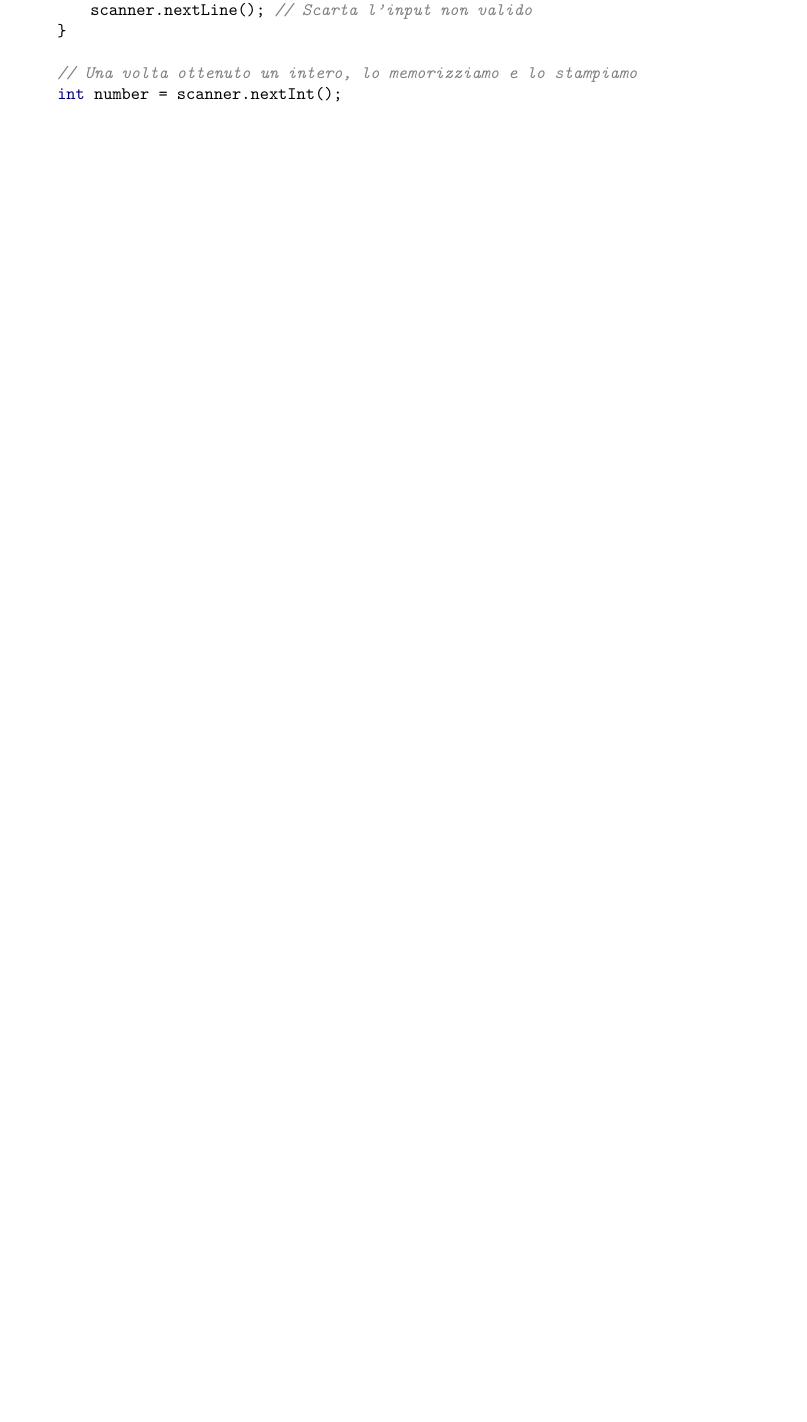
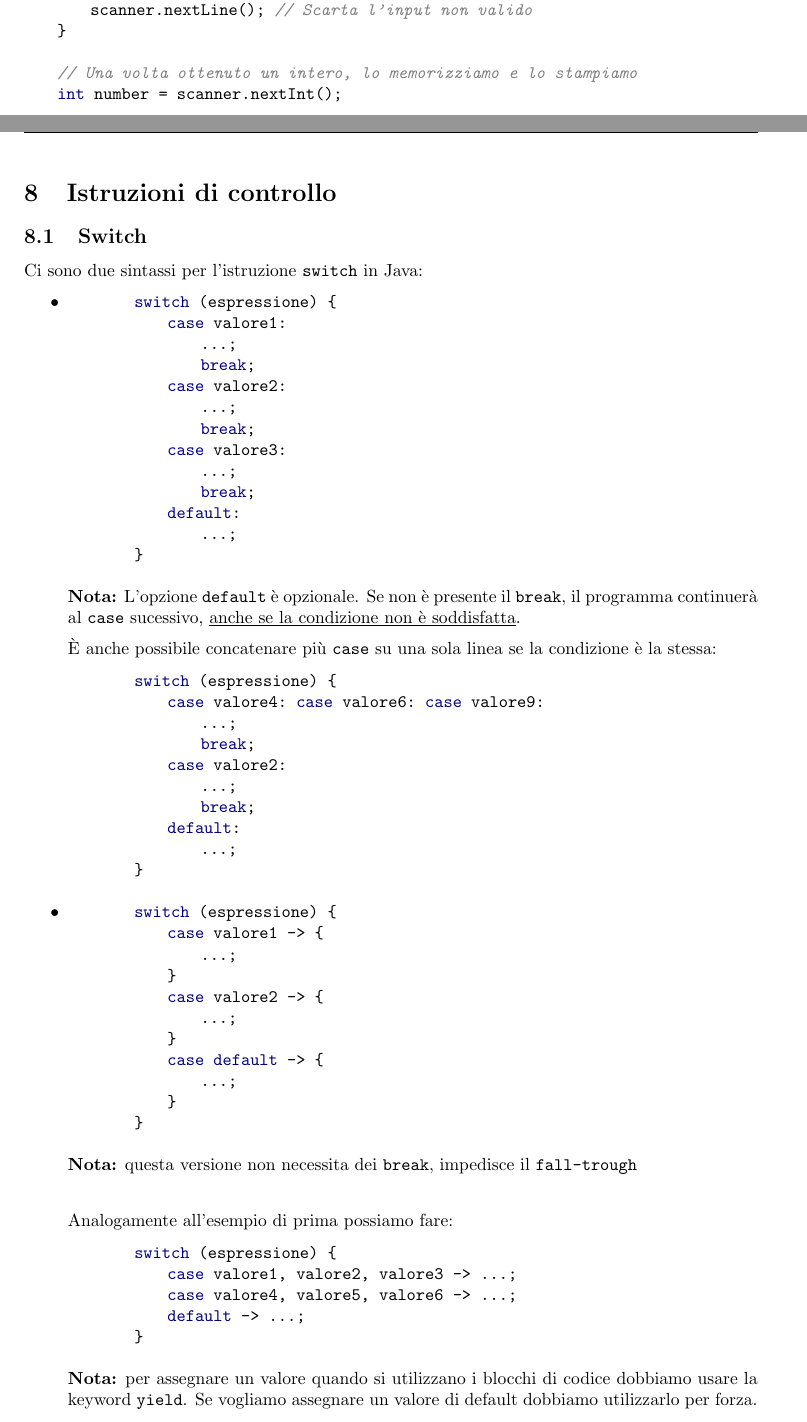
Before and after one commit to giannigrasso/notes, a LaTeX document (source/Fondamenti di Informatica/main.tex, which reads source/Fondamenti di Informatica/sections/istruzioniControllo.tex): part of page 9 of 9 before the commit and two parts of pages 9 and 10 of 12 after it, the two joined at a grey line, cut so that both start at the same text, the shorter picture padded with empty space. Compiled offline with pdfLaTeX.

Commit message:
Aggiunto capitolo sulle istruzioni di controllo.

```diff
--- a/source/Fondamenti di Informatica/main.tex
+++ b/source/Fondamenti di Informatica/main.tex
@@ -67,4 +67,8 @@
 \subfile{sections/scanner}
 \pagebreak
 
+\section{Istruzioni di controllo}
+\subfile{sections/istruzioniControllo}
+\pagebreak
+
 \end{document}
--- /dev/null
+++ b/source/Fondamenti di Informatica/sections/istruzioniControllo.tex
@@ -0,0 +1,67 @@
+\documentclass[../main.tex]{subfiles}
+\begin{document}
+\subsection{Switch}
+Ci sono due sintassi per l'istruzione \code{switch} in Java:
+\begin{itemize}
+    \item \begin{lstlisting}[style=java]
+        switch (espressione) {
+            case valore1:
+                ...;
+                break;
+            case valore2:
+                ...;
+                break;
+            case valore3:
+                ...;
+                break;
+            default:
+                ...;
+        }
+    \end{lstlisting}
+    \textbf{Nota:} L'opzione \code{default} è opzionale. Se non è presente il \code{break}, il programma continuerà al \code{case} sucessivo,
+    \underline{anche se la condizione non è soddisfatta}.
+
+    È anche possibile concatenare più \code{case} su una sola linea se la condizione è la stessa:
+    \begin{lstlisting}[style=java]
+        switch (espressione) {
+            case valore4: case valore6: case valore9:
+                ...;
+                break;
+            case valore2:
+                ...;
+                break;
+            default:
+                ...;
+        }
+    \end{lstlisting}
+
+    \item \begin{lstlisting}[style=java]
+        switch (espressione) {
+            case valore1 -> {
+                ...;
+            }
+            case valore2 -> {
+                ...;
+            }
+            case default -> {
+                ...;
+            }
+        }
+    \end{lstlisting}
+    \textbf{Nota:} questa versione non necessita dei \code{break}, impedisce il \code{fall-trough}
+
+    \vspace{0.5cm}
+    Analogamente all'esempio di prima possiamo fare:
+    \begin{lstlisting}[style=java]
+        switch (espressione) {
+            case valore1, valore2, valore3 -> ...;
+            case valore4, valore5, valore6 -> ...;
+            default -> ...;
+        }
+    \end{lstlisting}
+    \textbf{Nota:} per assegnare un valore quando si utilizzano i blocchi di codice dobbiamo usare la keyword \code{yield}.
+    Se vogliamo assegnare un valore di default dobbiamo utilizzarlo per forza.
+\end{itemize}
+
+\pagebreak
+Gli \code{switch} funzionano con:
```
Also changed, not shown: source/Fondamenti di Informatica/main.pdf, source/Fondamenti di Informatica/sections/istruzioniControllo.tex (62 more changed lines).
